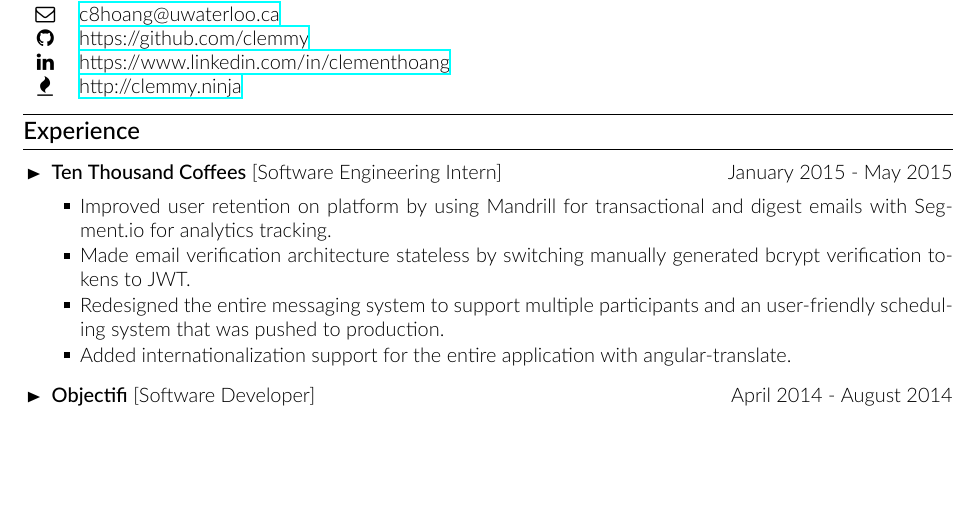
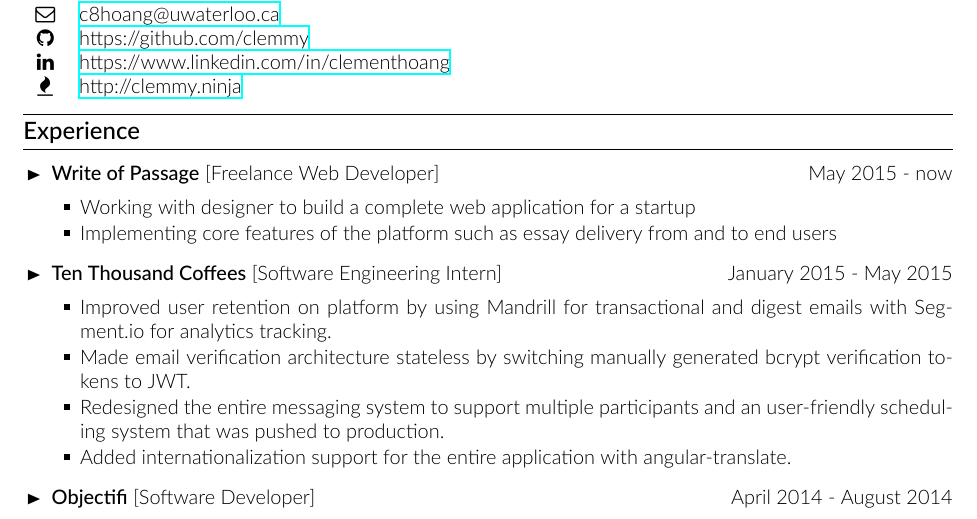
Before and after one commit to clemmy/cv, a LaTeX CV (resume.tex): part of page 1 of 2, cut so that both start at the same text, the shorter picture padded with empty space. Compiled offline with XeLaTeX.

Commit message:
Adds freelance work experience.

```diff
--- a/resume.tex
+++ b/resume.tex
@@ -89,6 +89,10 @@
 \cvsectiontitle{Experience}
 \vspace{-0.8cm} % NOTE: There are spacing issues, not sure why, fix them with some vspace
 \begin{itemize}[leftmargin=0.5cm]
+\item \cvcompany{Write of Passage}{Freelance Web Developer}{May 2015 - now}\cvsublevel{
+	\cvsubbullet{Working with designer to build a complete web application for a startup}
+	\cvsubbullet{Implementing core features of the platform such as essay delivery from and to end users}
+	}
 \item \cvcompany{Ten Thousand Coffees}{Software Engineering Intern}{January 2015 - May 2015}\cvsublevel{
 	\cvsubbullet{Improved user retention on platform by using Mandrill for transactional and digest emails with Segment.io for analytics tracking.}
 	\cvsubbullet{Made email verification architecture stateless by switching manually generated bcrypt verification tokens to JWT.}
```
Also changed, not shown: resume.pdf.
